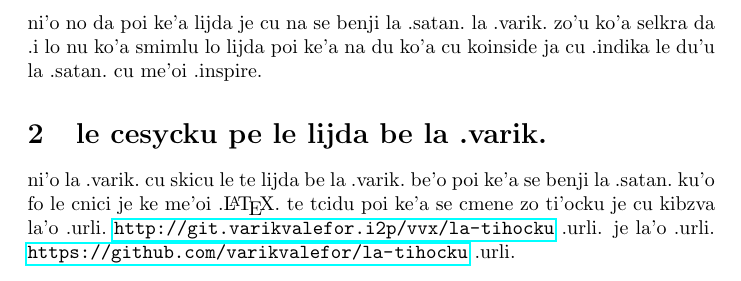
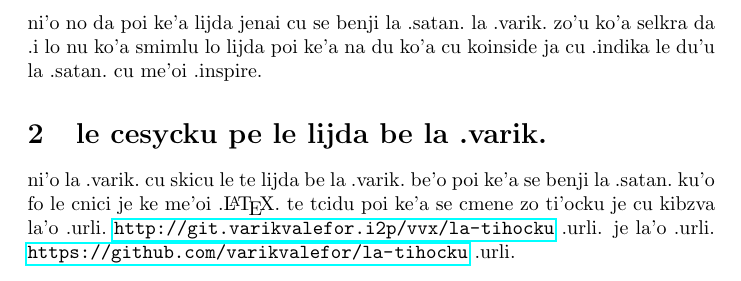
Before and after one commit to varikvalefor/varikvalefor, a LaTeX document (faq/llblv-jbo.tex): part of page 2 of 2, cut so that both start at the same text. Compiled offline with pdfLaTeX.

Commit message:
ni'o lo'u jenai cu le'u basti lo'u je cu na le'u

```diff
--- a/faq/llblv-jbo.tex
+++ b/faq/llblv-jbo.tex
@@ -44,7 +44,7 @@ ni'o le versiio be la'o glibau.\ Theistic Satanism .glibau.\ cu lijda la .varik\
 	\end{itemize}
 \end{itemize}
 
-ni'o no da poi ke'a lijda je cu na se benji la .satan.\ la .varik.\ zo'u ko'a selkra da .i lo nu ko'a smimlu lo lijda poi ke'a na du ko'a cu koinside ja cu .indika le du'u la .satan.\ cu me'oi .inspire.
+ni'o no da poi ke'a lijda jenai cu se benji la .satan.\ la .varik.\ zo'u ko'a selkra da .i lo nu ko'a smimlu lo lijda poi ke'a na du ko'a cu koinside ja cu .indika le du'u la .satan.\ cu me'oi .inspire.
 
 \section{le cesycku pe le lijda be la .varik.}
 ni'o la .varik.\ cu skicu le te lijda be la .varik.\ be'o poi ke'a se benji la .satan.\ ku'o fo le cnici je ke me'oi .\LaTeX.\ te tcidu poi ke'a se cmene zo ti'ocku je cu kibzva la'o .urli.\ \url{http://git.varikvalefor.i2p/vvx/la-tihocku} .urli. je la'o .urli.\ \url{https://github.com/varikvalefor/la-tihocku} .urli.
```
